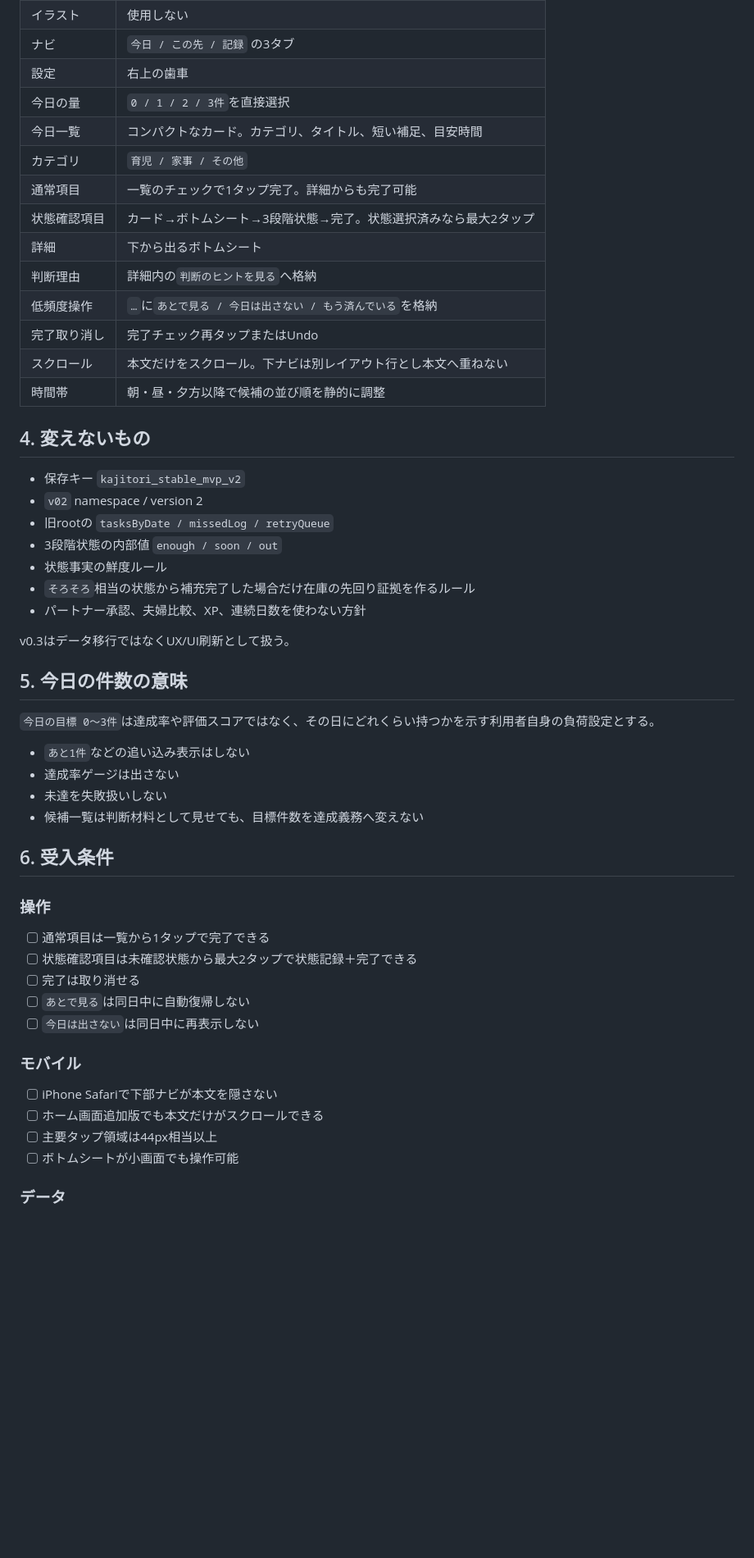
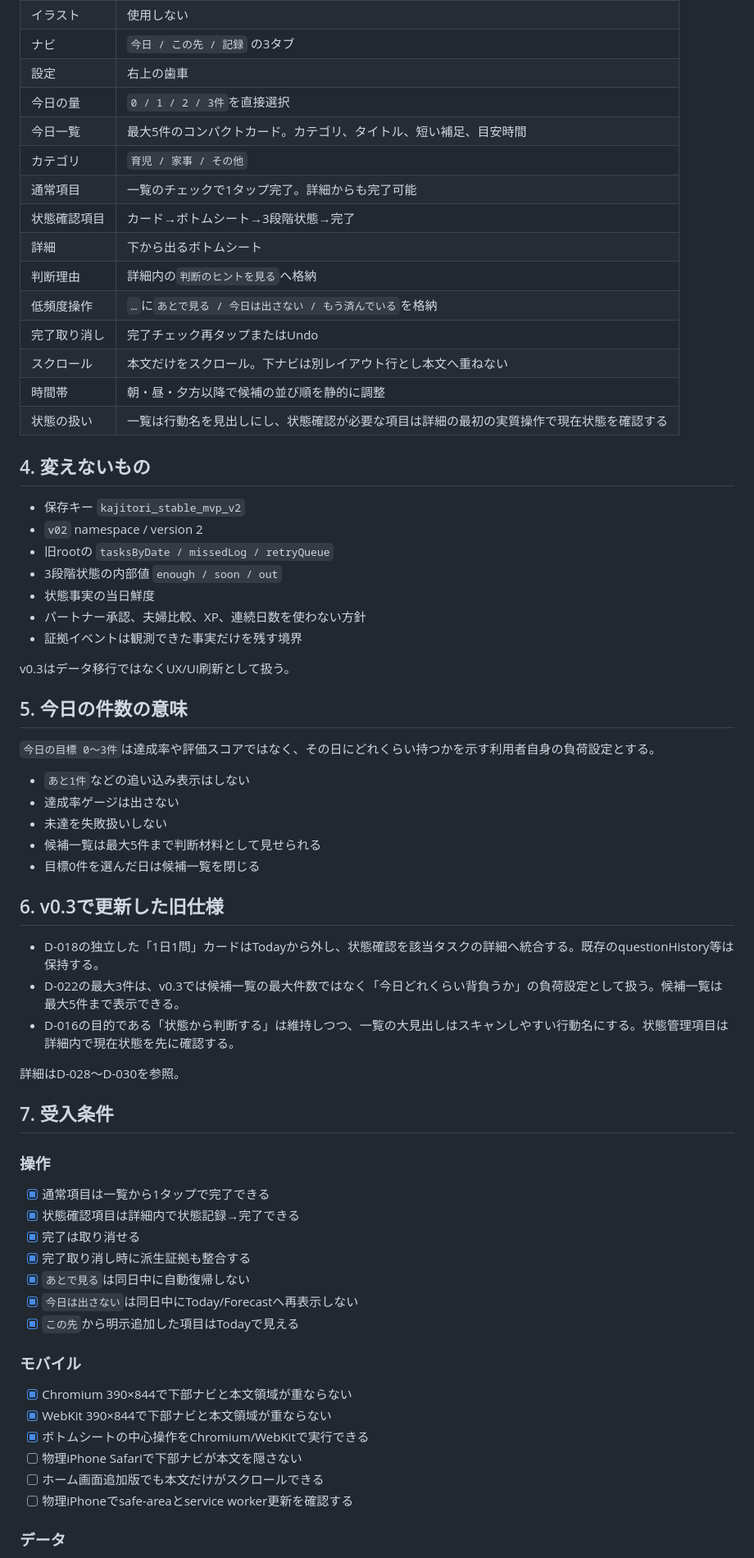
Before and after one commit to kkrod899/kajitori-game, a Markdown page: docs/V0_3_UX_SLICE.md, the part around one of its changes. Shown at 82% size. Drawn GitHub-style; blank space fills up the shorter version.

```diff
--- a/docs/V0_3_UX_SLICE.md
+++ b/docs/V0_3_UX_SLICE.md
@@ -30,16 +30,17 @@ v0.2をiPhoneで実利用した直後、7〜14日テストを続ける前に次
 | ナビ | `今日 / この先 / 記録` の3タブ |
 | 設定 | 右上の歯車 |
 | 今日の量 | `0 / 1 / 2 / 3件`を直接選択 |
-| 今日一覧 | コンパクトなカード。カテゴリ、タイトル、短い補足、目安時間 |
+| 今日一覧 | 最大5件のコンパクトカード。カテゴリ、タイトル、短い補足、目安時間 |
 | カテゴリ | `育児 / 家事 / その他` |
 | 通常項目 | 一覧のチェックで1タップ完了。詳細からも完了可能 |
-| 状態確認項目 | カード→ボトムシート→3段階状態→完了。状態選択済みなら最大2タップ |
+| 状態確認項目 | カード→ボトムシート→3段階状態→完了 |
 | 詳細 | 下から出るボトムシート |
 | 判断理由 | 詳細内の`判断のヒントを見る`へ格納 |
 | 低頻度操作 | `…`に`あとで見る / 今日は出さない / もう済んでいる`を格納 |
 | 完了取り消し | 完了チェック再タップまたはUndo |
 | スクロール | 本文だけをスクロール。下ナビは別レイアウト行とし本文へ重ねない |
 | 時間帯 | 朝・昼・夕方以降で候補の並び順を静的に調整 |
+| 状態の扱い | 一覧は行動名を見出しにし、状態確認が必要な項目は詳細の最初の実質操作で現在状態を確認する |
 
 ## 4. 変えないもの
 
@@ -47,9 +48,9 @@ v0.2をiPhoneで実利用した直後、7〜14日テストを続ける前に次
 - `v02` namespace / version 2
 - 旧rootの `tasksByDate / missedLog / retryQueue`
 - 3段階状態の内部値 `enough / soon / out`
-- 状態事実の鮮度ルール
-- `そろそろ`相当の状態から補充完了した場合だけ在庫の先回り証拠を作るルール
+- 状態事実の当日鮮度
 - パートナー承認、夫婦比較、XP、連続日数を使わない方針
+- 証拠イベントは観測できた事実だけを残す境界
 
 v0.3はデータ移行ではなくUX/UI刷新として扱う。
 
@@ -60,24 +61,37 @@ v0.3はデータ移行ではなくUX/UI刷新として扱う。
 - `あと1件`などの追い込み表示はしない
 - 達成率ゲージは出さない
 - 未達を失敗扱いしない
-- 候補一覧は判断材料として見せても、目標件数を達成義務へ変えない
+- 候補一覧は最大5件まで判断材料として見せられる
+- 目標0件を選んだ日は候補一覧を閉じる
 
-## 6. 受入条件
+## 6. v0.3で更新した旧仕様
+
+- D-018の独立した「1日1問」カードはTodayから外し、状態確認を該当タスクの詳細へ統合する。既存のquestionHistory等は保持する。
+- D-022の最大3件は、v0.3では候補一覧の最大件数ではなく「今日どれくらい背負うか」の負荷設定として扱う。候補一覧は最大5件まで表示できる。
+- D-016の目的である「状態から判断する」は維持しつつ、一覧の大見出しはスキャンしやすい行動名にする。状態管理項目は詳細内で現在状態を先に確認する。
+
+詳細はD-028〜D-030を参照。
+
+## 7. 受入条件
 
 ### 操作
 
-- [ ] 通常項目は一覧から1タップで完了できる
-- [ ] 状態確認項目は未確認状態から最大2タップで状態記録＋完了できる
-- [ ] 完了は取り消せる
-- [ ] `あとで見る`は同日中に自動復帰しない
-- [ ] `今日は出さない`は同日中に再表示しない
+- [x] 通常項目は一覧から1タップで完了できる
+- [x] 状態確認項目は詳細内で状態記録→完了できる
+- [x] 完了は取り消せる
+- [x] 完了取り消し時に派生証拠も整合する
+- [x] `あとで見る`は同日中に自動復帰しない
+- [x] `今日は出さない`は同日中にToday/Forecastへ再表示しない
+- [x] `この先`から明示追加した項目はTodayで見える
 
 ### モバイル
 
-- [ ] iPhone Safariで下部ナビが本文を隠さない
+- [x] Chromium 390×844で下部ナビと本文領域が重ならない
+- [x] WebKit 390×844で下部ナビと本文領域が重ならない
+- [x] ボトムシートの中心操作をChromium/WebKitで実行できる
+- [ ] 物理iPhone Safariで下部ナビが本文を隠さない
 - [ ] ホーム画面追加版でも本文だけがスクロールできる
-- [ ] 主要タップ領域は44px相当以上
-- [ ] ボトムシートが小画面でも操作可能
+- [ ] 物理iPhoneでsafe-areaとservice worker更新を確認する
 
 ### データ
 
```
Also changed, not shown: other parts of docs/V0_3_UX_SLICE.md (+40 -14 lines).
